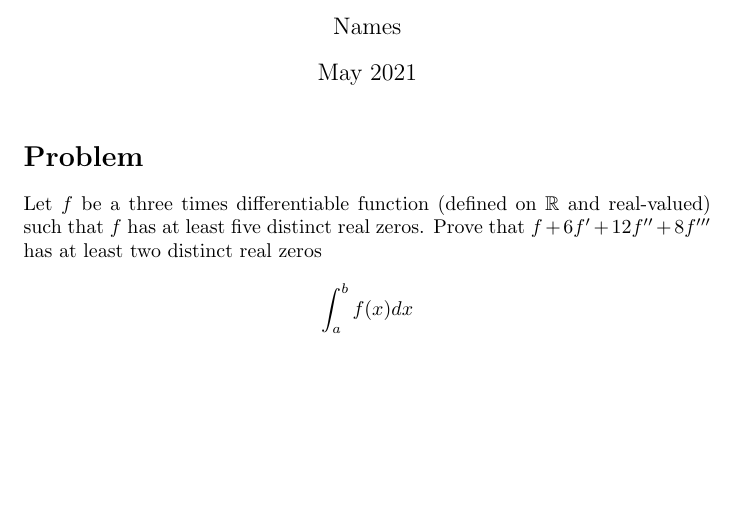
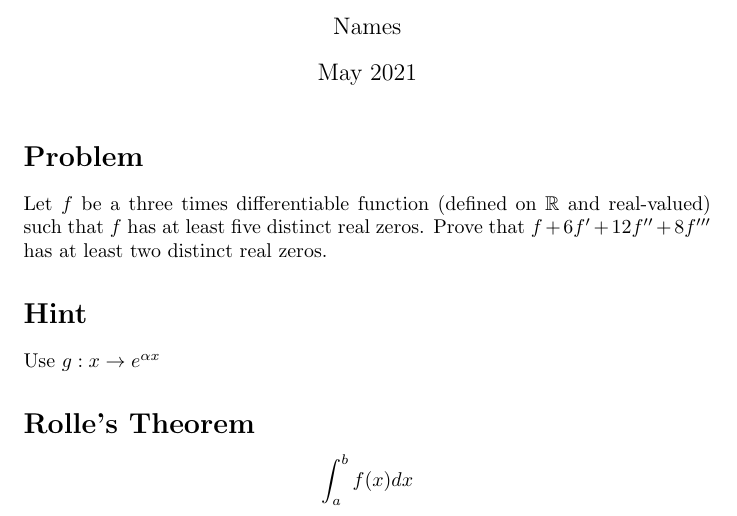
Before and after one commit to HectorMtz22/latex_test, a LaTeX document (math/proof.tex): part of the page, cut so that both start at the same text, the shorter picture padded with empty space. Compiled offline with pdfLaTeX.

Commit message:
theorems

```diff
--- a/math/proof.tex
+++ b/math/proof.tex
@@ -13,7 +13,12 @@
     \section*{Problem}
     Let $f$ be a three times differentiable function (defined on $\mathbb{R}$
     and real-valued) such that $f$ has at least five distinct real zeros.
-    Prove that $f + 6f' + 12f'' + 8f'''$ has at least two distinct real zeros
+    Prove that $f + 6f' + 12f'' + 8f'''$ has at least two distinct real zeros.
+
+    \section*{Hint}
+    Use $g : x \rightarrow  e^ {\alpha x} $
+
+    \section*{Rolle's Theorem}
 
     $$
     \int_a^bf(x)dx
```
Also changed, not shown: math/proof.pdf.
